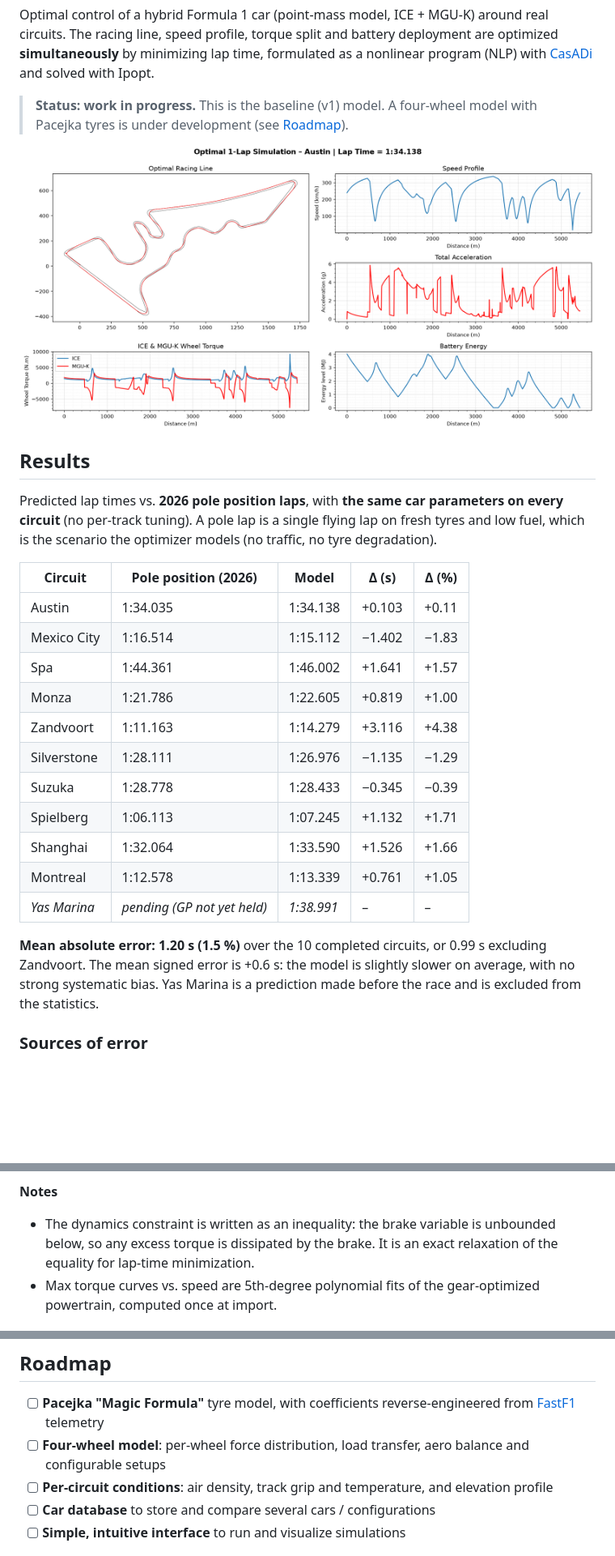
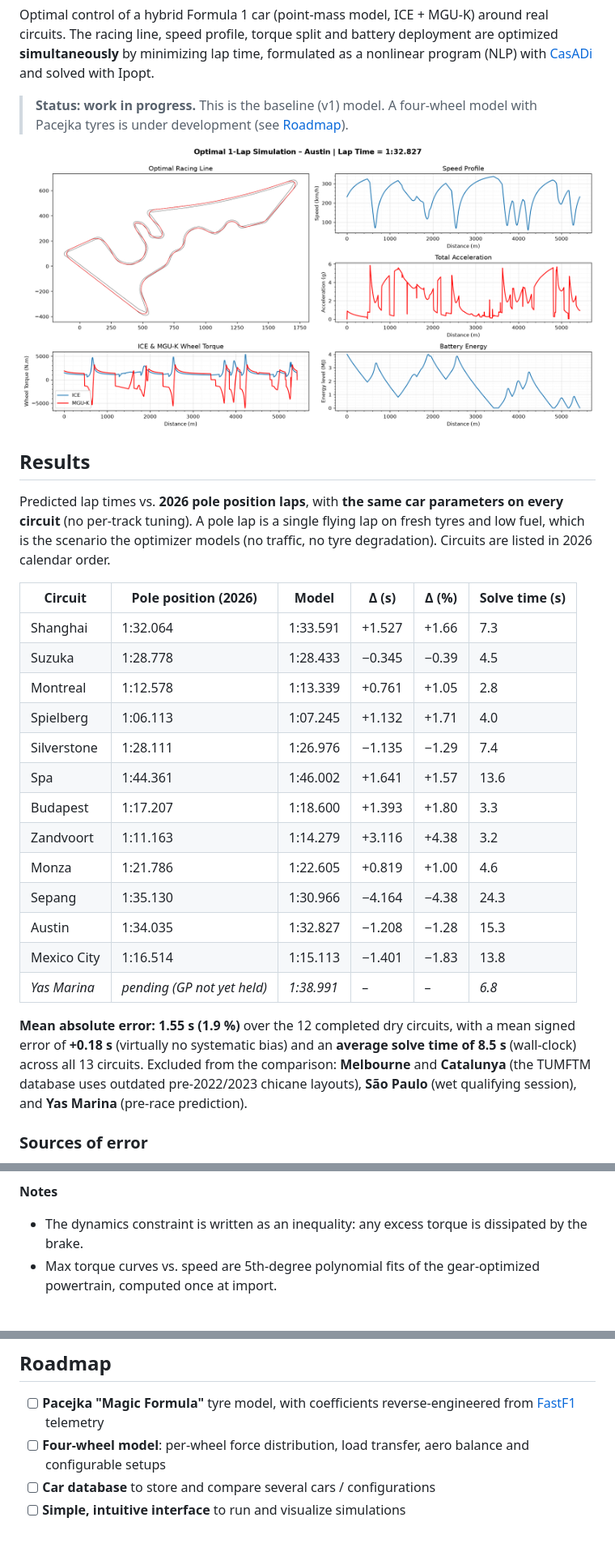
Before and after one commit to gabrielchll/f1-lap-opt, a Markdown page: README.md, 3 parts joined by grey strips. Shown at 81% size. Rendered like a GitHub page; pictures changed too: docs/austin.png; blank space fills up the shorter version.

Commit message:
Removed brake torque, added lap simulations

```diff
--- a/README.md
+++ b/README.md
@@ -8,23 +8,25 @@ Optimal control of a hybrid Formula 1 car (point-mass model, ICE + MGU-K) around
 
 ## Results
 
-Predicted lap times vs. **2026 pole position laps**, with **the same car parameters on every circuit** (no per-track tuning). A pole lap is a single flying lap on fresh tyres and low fuel, which is the scenario the optimizer models (no traffic, no tyre degradation).
+Predicted lap times vs. **2026 pole position laps**, with **the same car parameters on every circuit** (no per-track tuning). A pole lap is a single flying lap on fresh tyres and low fuel, which is the scenario the optimizer models (no traffic, no tyre degradation). Circuits are listed in 2026 calendar order.
 
-| Circuit | Pole position (2026) | Model | Δ (s) | Δ (%) |
-|---|---|---|---|---|
-| Austin | 1:34.035 | 1:34.138 | +0.103 | +0.11 |
-| Mexico City | 1:16.514 | 1:15.112 | −1.402 | −1.83 |
-| Spa | 1:44.361 | 1:46.002 | +1.641 | +1.57 |
-| Monza | 1:21.786 | 1:22.605 | +0.819 | +1.00 |
-| Zandvoort | 1:11.163 | 1:14.279 | +3.116 | +4.38 |
-| Silverstone | 1:28.111 | 1:26.976 | −1.135 | −1.29 |
-| Suzuka | 1:28.778 | 1:28.433 | −0.345 | −0.39 |
-| Spielberg | 1:06.113 | 1:07.245 | +1.132 | +1.71 |
-| Shanghai | 1:32.064 | 1:33.590 | +1.526 | +1.66 |
-| Montreal | 1:12.578 | 1:13.339 | +0.761 | +1.05 |
-| *Yas Marina* | *pending (GP not yet held)* | *1:38.991* | – | – |
+| Circuit | Pole position (2026) | Model | Δ (s) | Δ (%) | Solve time (s) |
+|---|---|---|---|---|---|
+| Shanghai | 1:32.064 | 1:33.591 | +1.527 | +1.66 | 7.3 |
+| Suzuka | 1:28.778 | 1:28.433 | −0.345 | −0.39 | 4.5 |
+| Montreal | 1:12.578 | 1:13.339 | +0.761 | +1.05 | 2.8 |
+| Spielberg | 1:06.113 | 1:07.245 | +1.132 | +1.71 | 4.0 |
+| Silverstone | 1:28.111 | 1:26.976 | −1.135 | −1.29 | 7.4 |
+| Spa | 1:44.361 | 1:46.002 | +1.641 | +1.57 | 13.6 |
+| Budapest | 1:17.207 | 1:18.600 | +1.393 | +1.80 | 3.3 |
+| Zandvoort | 1:11.163 | 1:14.279 | +3.116 | +4.38 | 3.2 |
+| Monza | 1:21.786 | 1:22.605 | +0.819 | +1.00 | 4.6 |
+| Sepang | 1:35.130 | 1:30.966 | −4.164 | −4.38 | 24.3 |
+| Austin | 1:34.035 | 1:32.827 | −1.208 | −1.28 | 15.3 |
+| Mexico City | 1:16.514 | 1:15.113 | −1.401 | −1.83 | 13.8 |
+| *Yas Marina* | *pending (GP not yet held)* | *1:38.991* | – | – | *6.8* |
 
-**Mean absolute error: 1.20 s (1.5 %)** over the 10 completed circuits, or 0.99 s excluding Zandvoort. The mean signed error is +0.6 s: the model is slightly slower on average, with no strong systematic bias. Yas Marina is a prediction made before the race and is excluded from the statistics.
+**Mean absolute error: 1.55 s (1.9 %)** over the 12 completed dry circuits, with a mean signed error of **+0.18 s** (virtually no systematic bias) and an **average solve time of 8.5 s** (wall-clock) across all 13 circuits. Excluded from the comparison: **Melbourne** and **Catalunya** (the TUMFTM database uses outdated pre-2022/2023 chicane layouts), **São Paulo** (wet qualifying session), and **Yas Marina** (pre-race prediction).
 
 ### Sources of error
 
@@ -76,7 +78,7 @@ $$\left(m a_k + \tfrac12 \rho S C_x V^2\right)^2 + \left(m V \dot\theta\right)^2
 **Solving**: the NLP is discretized along the track, with automatic differentiation by CasADi (`SX`) and an interior-point solve with Ipopt. The initial guess is a constant-speed profile along the centerline.
 
 **Notes**
-- The dynamics constraint is written as an inequality: the brake variable is unbounded below, so any excess torque is dissipated by the brake. It is an exact relaxation of the equality for lap-time minimization.
+- The dynamics constraint is written as an inequality: any excess torque is dissipated by the brake.
 - Max torque curves vs. speed are 5th-degree polynomial fits of the gear-optimized powertrain, computed once at import.
 
 ## Project structure
@@ -105,7 +107,6 @@ The default circuit is Austin. Change it in the `__main__` block: any file in `t
 
 - [ ] **Pacejka "Magic Formula"** tyre model, with coefficients reverse-engineered from [FastF1](https://github.com/theOehrly/Fast-F1) telemetry
 - [ ] **Four-wheel model**: per-wheel force distribution, load transfer, aero balance and configurable setups
-- [ ] **Per-circuit conditions**: air density, track grip and temperature, and elevation profile
 - [ ] **Car database** to store and compare several cars / configurations
 - [ ] **Simple, intuitive interface** to run and visualize simulations
 
```
Also changed, not shown: other parts of README.md (+3 -3 lines), 2 other files.
